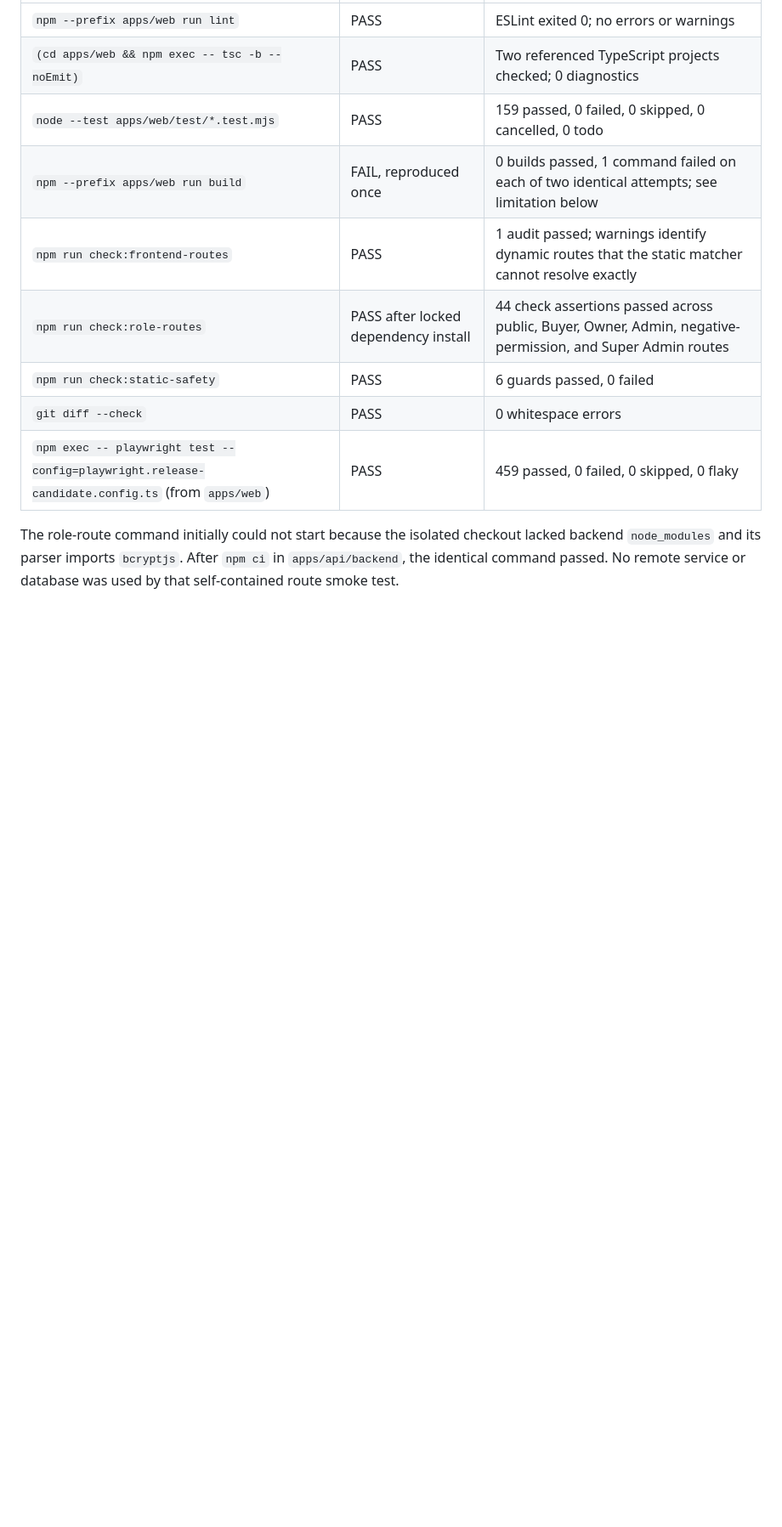
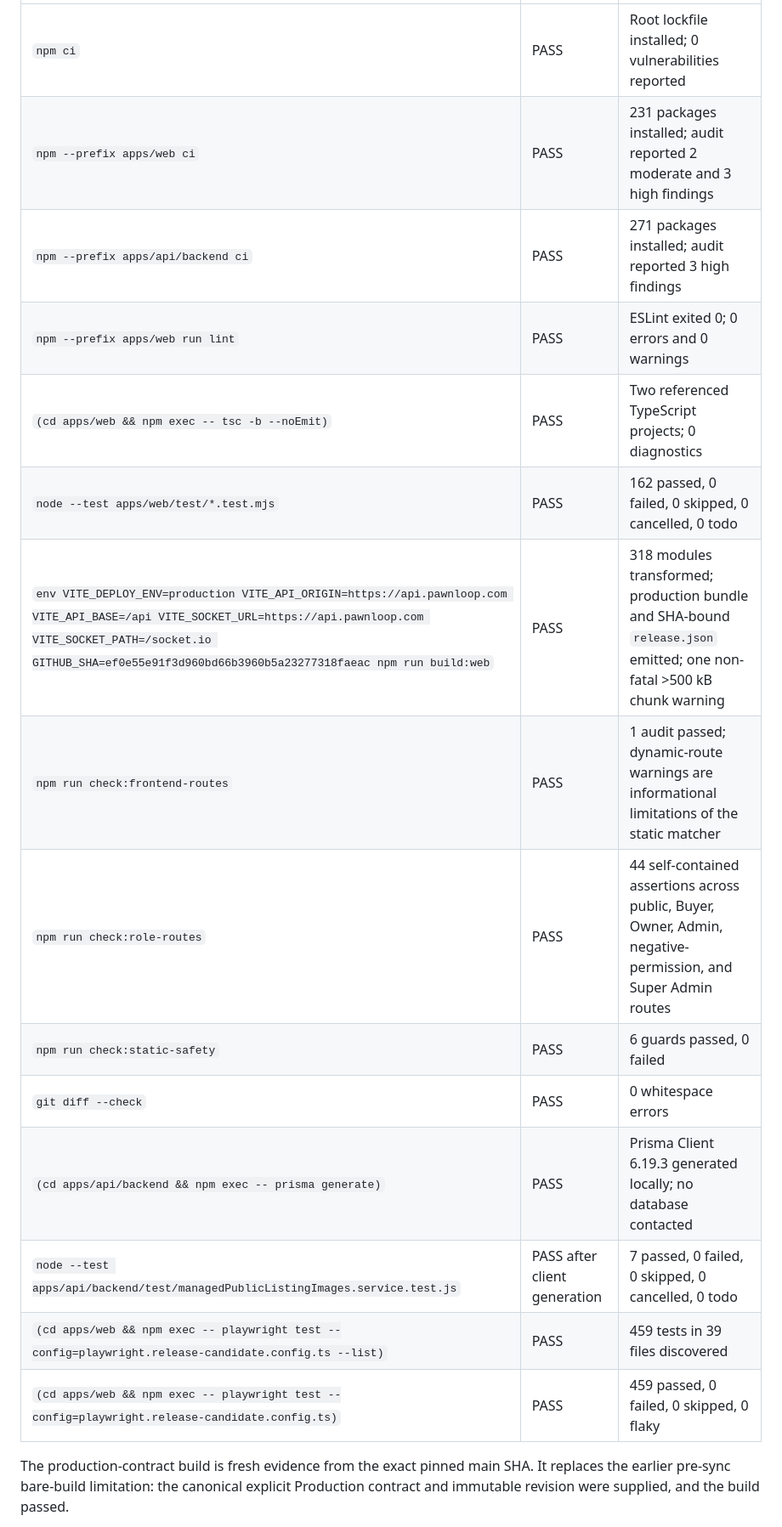
Before and after one commit to alex3217/pawnshop-app, a Markdown page: docs/qa/current-main-accessibility-launch-evidence-v1.md, the part around one of its changes. Shown at 85% size. Drawn GitHub-style; blank space fills up the shorter version.

Commit message:
Refresh current-main accessibility launch evidence

```diff
--- a/docs/qa/current-main-accessibility-launch-evidence-v1.md
+++ b/docs/qa/current-main-accessibility-launch-evidence-v1.md
@@ -60,16 +54,21 @@ loads staging origins and authenticated storage state.
 | --- | --- | --- |
-| `npm --prefix apps/web run lint` | PASS | ESLint exited 0; no errors or warnings |
-| `(cd apps/web && npm exec -- tsc -b --noEmit)` | PASS | Two referenced TypeScript projects checked; 0 diagnostics |
-| `node --test apps/web/test/*.test.mjs` | PASS | 159 passed, 0 failed, 0 skipped, 0 cancelled, 0 todo |
-| `npm --prefix apps/web run build` | FAIL, reproduced once | 0 builds passed, 1 command failed on each of two identical attempts; see limitation below |
-| `npm run check:frontend-routes` | PASS | 1 audit passed; warnings identify dynamic routes that the static matcher cannot resolve exactly |
-| `npm run check:role-routes` | PASS after locked dependency install | 44 check assertions passed across public, Buyer, Owner, Admin, negative-permission, and Super Admin routes |
+| `npm ci` | PASS | Root lockfile installed; 0 vulnerabilities reported |
+| `npm --prefix apps/web ci` | PASS | 231 packages installed; audit reported 2 moderate and 3 high findings |
+| `npm --prefix apps/api/backend ci` | PASS | 271 packages installed; audit reported 3 high findings |
+| `npm --prefix apps/web run lint` | PASS | ESLint exited 0; 0 errors and 0 warnings |
+| `(cd apps/web && npm exec -- tsc -b --noEmit)` | PASS | Two referenced TypeScript projects; 0 diagnostics |
+| `node --test apps/web/test/*.test.mjs` | PASS | 162 passed, 0 failed, 0 skipped, 0 cancelled, 0 todo |
+| `env VITE_DEPLOY_ENV=production VITE_API_ORIGIN=https://api.pawnloop.com VITE_API_BASE=/api VITE_SOCKET_URL=https://api.pawnloop.com VITE_SOCKET_PATH=/socket.io GITHUB_SHA=ef0e55e91f3d960bd66b3960b5a23277318faeac npm run build:web` | PASS | 318 modules transformed; production bundle and SHA-bound `release.json` emitted; one non-fatal >500 kB chunk warning |
+| `npm run check:frontend-routes` | PASS | 1 audit passed; dynamic-route warnings are informational limitations of the static matcher |
+| `npm run check:role-routes` | PASS | 44 self-contained assertions across public, Buyer, Owner, Admin, negative-permission, and Super Admin routes |
 | `npm run check:static-safety` | PASS | 6 guards passed, 0 failed |
 | `git diff --check` | PASS | 0 whitespace errors |
-| `npm exec -- playwright test --config=playwright.release-candidate.config.ts` (from `apps/web`) | PASS | 459 passed, 0 failed, 0 skipped, 0 flaky |
+| `(cd apps/api/backend && npm exec -- prisma generate)` | PASS | Prisma Client 6.19.3 generated locally; no database contacted |
+| `node --test apps/api/backend/test/managedPublicListingImages.service.test.js` | PASS after client generation | 7 passed, 0 failed, 0 skipped, 0 cancelled, 0 todo |
+| `(cd apps/web && npm exec -- playwright test --config=playwright.release-candidate.config.ts --list)` | PASS | 459 tests in 39 files discovered |
+| `(cd apps/web && npm exec -- playwright test --config=playwright.release-candidate.config.ts)` | PASS | 459 passed, 0 failed, 0 skipped, 0 flaky |
 
-The role-route command initially could not start because the isolated checkout
-lacked backend `node_modules` and its parser imports `bcryptjs`. After
-`npm ci` in `apps/api/backend`, the identical command passed. No remote service
-or database was used by that self-contained route smoke test.
+The production-contract build is fresh evidence from the exact pinned main SHA.
+It replaces the earlier pre-sync bare-build limitation: the canonical explicit
+Production contract and immutable revision were supplied, and the build passed.
 
```
Also changed, not shown: other parts of docs/qa/current-main-accessibility-launch-evidence-v1.md (+106 -125 lines).
